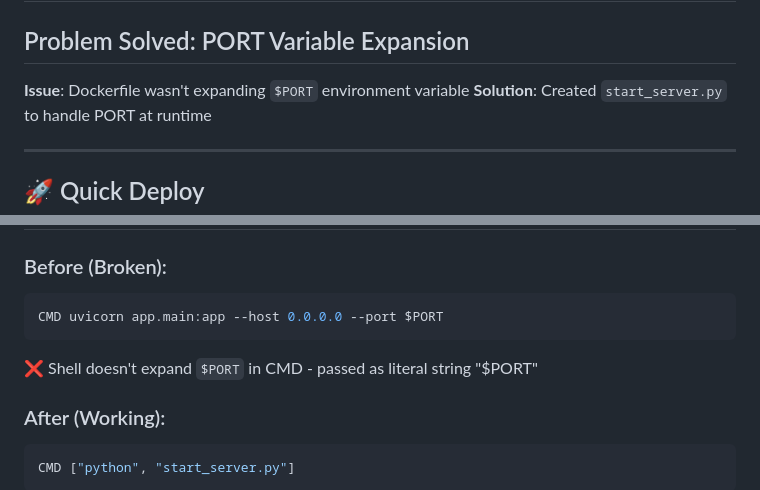
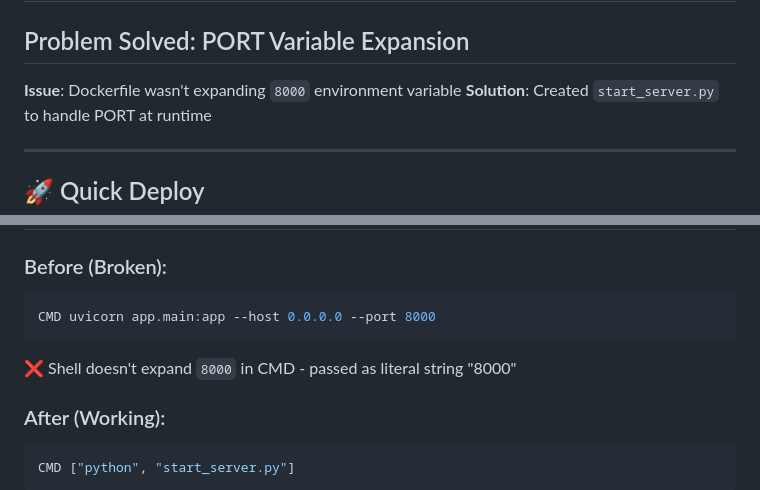
Before and after one commit to D4-80565-PramitSamanta/ChatBot, a Markdown page: RAILWAY_DEPLOY.md, 2 parts joined by grey strips. GitHub-like rendering.

Commit message:
hardcodes

````diff
--- a/RAILWAY_DEPLOY.md
+++ b/RAILWAY_DEPLOY.md
@@ -2,7 +2,7 @@
 
 ## Problem Solved: PORT Variable Expansion
 
-**Issue**: Dockerfile wasn't expanding `$PORT` environment variable
+**Issue**: Dockerfile wasn't expanding `8000` environment variable
 **Solution**: Created `start_server.py` to handle PORT at runtime
 
 ---
@@ -27,9 +27,9 @@ Railway will automatically:
 
 ### Before (Broken):
 ```dockerfile
-CMD uvicorn app.main:app --host 0.0.0.0 --port $PORT
+CMD uvicorn app.main:app --host 0.0.0.0 --port 8000
 ```
-❌ Shell doesn't expand `$PORT` in CMD - passed as literal string "$PORT"
+❌ Shell doesn't expand `8000` in CMD - passed as literal string "8000"
 
 ### After (Working):
 ```dockerfile
````
